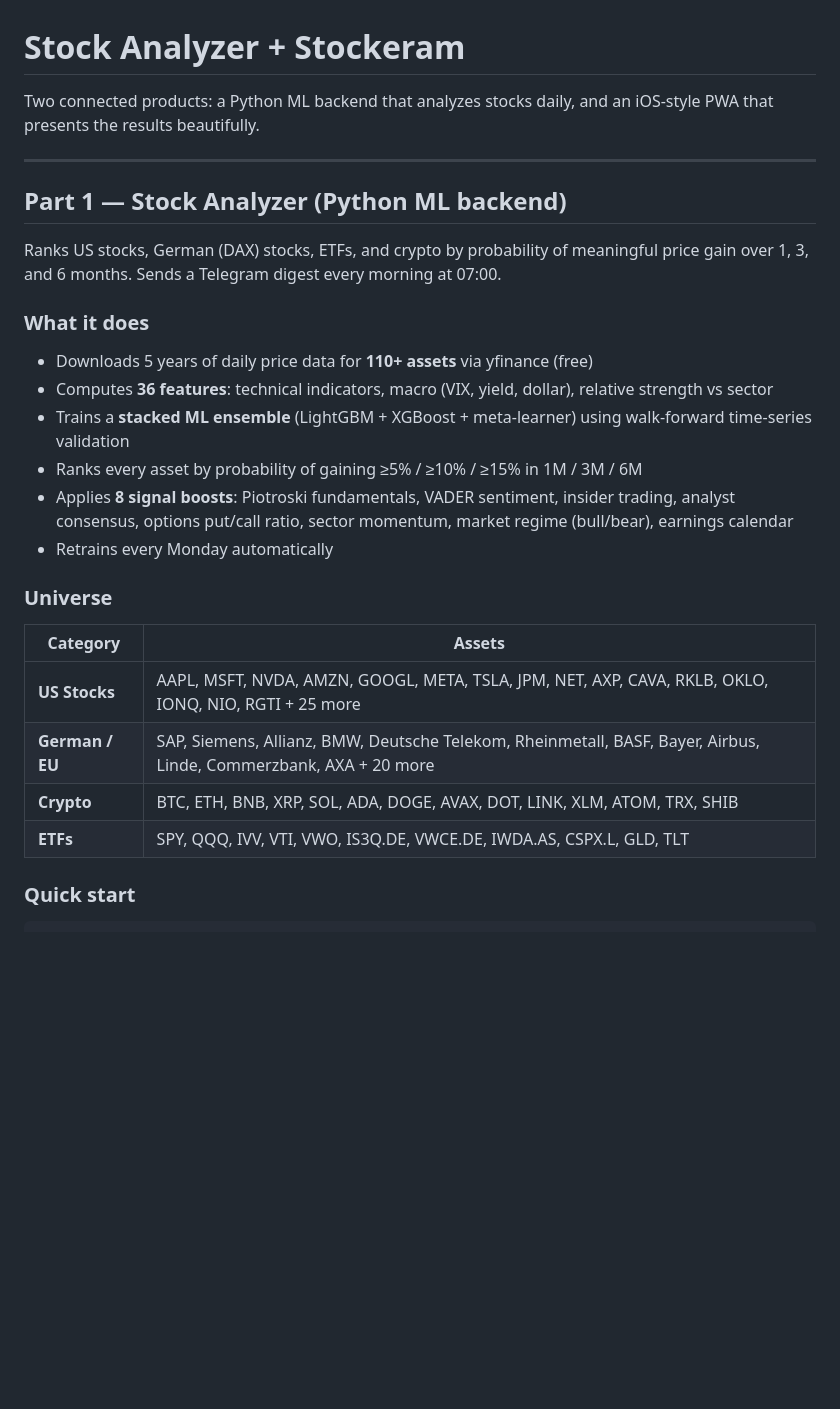
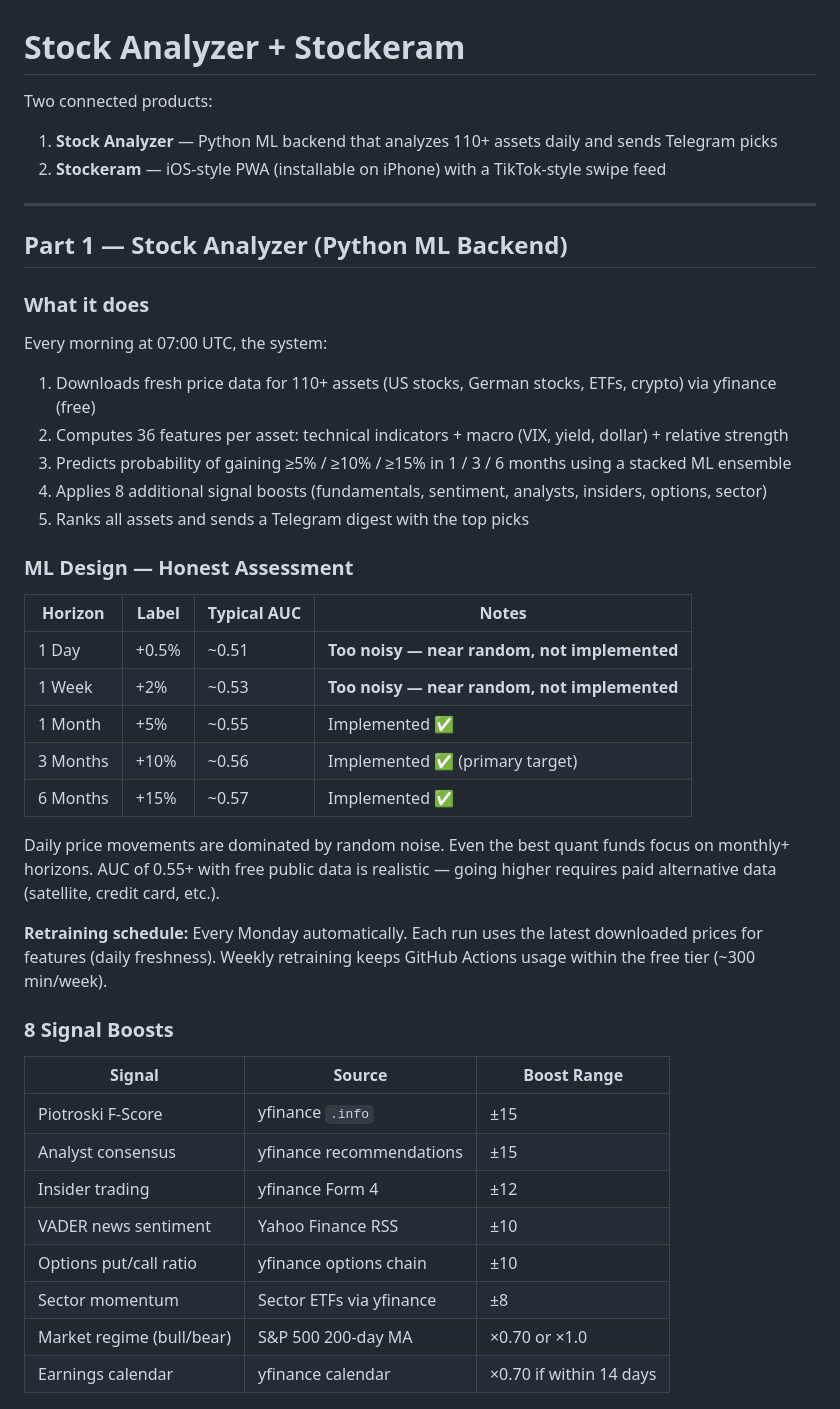
Before and after one commit to hossys/stock-analyzer, a Markdown page: README.md, the part around one of its changes. Rendered like a GitHub page; blank space fills up the shorter version.

```diff
--- a/README.md
+++ b/README.md
@@ -1,29 +1,46 @@
 # Stock Analyzer + Stockeram
 
-Two connected products: a Python ML backend that analyzes stocks daily, and an iOS-style PWA that presents the results beautifully.
+Two connected products:
+1. **Stock Analyzer** — Python ML backend that analyzes 110+ assets daily and sends Telegram picks
+2. **Stockeram** — iOS-style PWA (installable on iPhone) with a TikTok-style swipe feed
 
 ---
 
-## Part 1 — Stock Analyzer (Python ML backend)
-
-Ranks US stocks, German (DAX) stocks, ETFs, and crypto by probability of meaningful price gain over 1, 3, and 6 months. Sends a Telegram digest every morning at 07:00.
+## Part 1 — Stock Analyzer (Python ML Backend)
 
 ### What it does
 
-- Downloads 5 years of daily price data for **110+ assets** via yfinance (free)
-- Computes **36 features**: technical indicators, macro (VIX, yield, dollar), relative strength vs sector
-- Trains a **stacked ML ensemble** (LightGBM + XGBoost + meta-learner) using walk-forward time-series validation
-- Ranks every asset by probability of gaining ≥5% / ≥10% / ≥15% in 1M / 3M / 6M
-- Applies **8 signal boosts**: Piotroski fundamentals, VADER sentiment, insider trading, analyst consensus, options put/call ratio, sector momentum, market regime (bull/bear), earnings calendar
-- Retrains every Monday automatically
+Every morning at 07:00 UTC, the system:
+1. Downloads fresh price data for 110+ assets (US stocks, German stocks, ETFs, crypto) via yfinance (free)
+2. Computes 36 features per asset: technical indicators + macro (VIX, yield, dollar) + relative strength
+3. Predicts probability of gaining ≥5% / ≥10% / ≥15% in 1 / 3 / 6 months using a stacked ML ensemble
+4. Applies 8 additional signal boosts (fundamentals, sentiment, analysts, insiders, options, sector)
+5. Ranks all assets and sends a Telegram digest with the top picks
 
-### Universe
+### ML Design — Honest Assessment
 
-| Category | Assets |
-|---|---|
-| **US Stocks** | AAPL, MSFT, NVDA, AMZN, GOOGL, META, TSLA, JPM, NET, AXP, CAVA, RKLB, OKLO, IONQ, NIO, RGTI + 25 more |
-| **German / EU** | SAP, Siemens, Allianz, BMW, Deutsche Telekom, Rheinmetall, BASF, Bayer, Airbus, Linde, Commerzbank, AXA + 20 more |
-| **Crypto** | BTC, ETH, BNB, XRP, SOL, ADA, DOGE, AVAX, DOT, LINK, XLM, ATOM, TRX, SHIB |
-| **ETFs** | SPY, QQQ, IVV, VTI, VWO, IS3Q.DE, VWCE.DE, IWDA.AS, CSPX.L, GLD, TLT |
+| Horizon | Label | Typical AUC | Notes |
+|---|---|---|---|
+| 1 Day | +0.5% | ~0.51 | **Too noisy — near random, not implemented** |
+| 1 Week | +2% | ~0.53 | **Too noisy — near random, not implemented** |
+| 1 Month | +5% | ~0.55 | Implemented ✅ |
+| 3 Months | +10% | ~0.56 | Implemented ✅ (primary target) |
+| 6 Months | +15% | ~0.57 | Implemented ✅ |
 
-### Quick start
+Daily price movements are dominated by random noise. Even the best quant funds focus on monthly+ horizons. AUC of 0.55+ with free public data is realistic — going higher requires paid alternative data (satellite, credit card, etc.).
+
+**Retraining schedule:** Every Monday automatically. Each run uses the latest downloaded prices for features (daily freshness). Weekly retraining keeps GitHub Actions usage within the free tier (~300 min/week).
+
+### 8 Signal Boosts
+
+| Signal | Source | Boost Range |
+|---|---|---|
+| Piotroski F-Score | yfinance `.info` | ±15 |
+| Analyst consensus | yfinance recommendations | ±15 |
+| Insider trading | yfinance Form 4 | ±12 |
+| VADER news sentiment | Yahoo Finance RSS | ±10 |
+| Options put/call ratio | yfinance options chain | ±10 |
+| Sector momentum | Sector ETFs via yfinance | ±8 |
+| Market regime (bull/bear) | S&P 500 200-day MA | ×0.70 or ×1.0 |
+| Earnings calendar | yfinance calendar | ×0.70 if within 14 days |
+
```
Also changed, not shown: other parts of README.md (+66 -48 lines).
